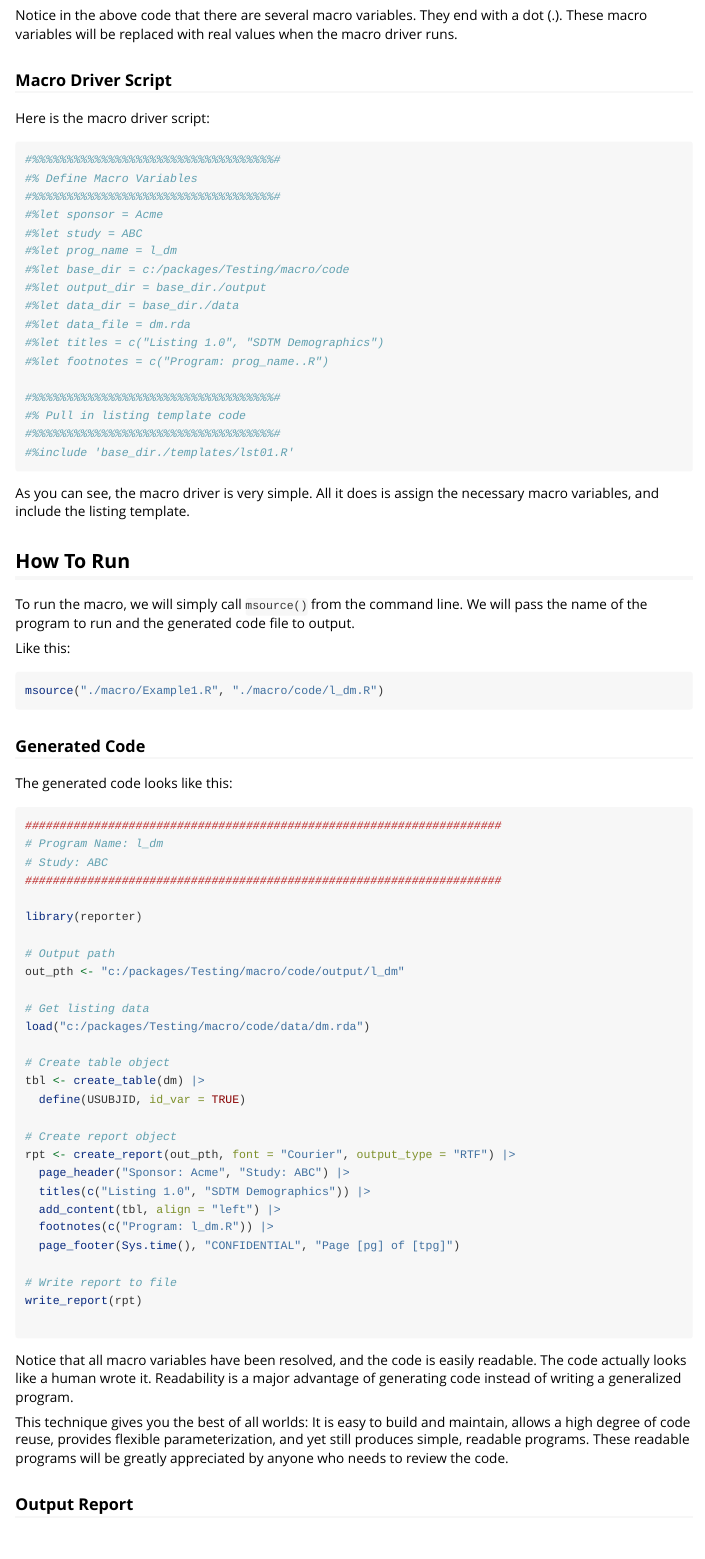
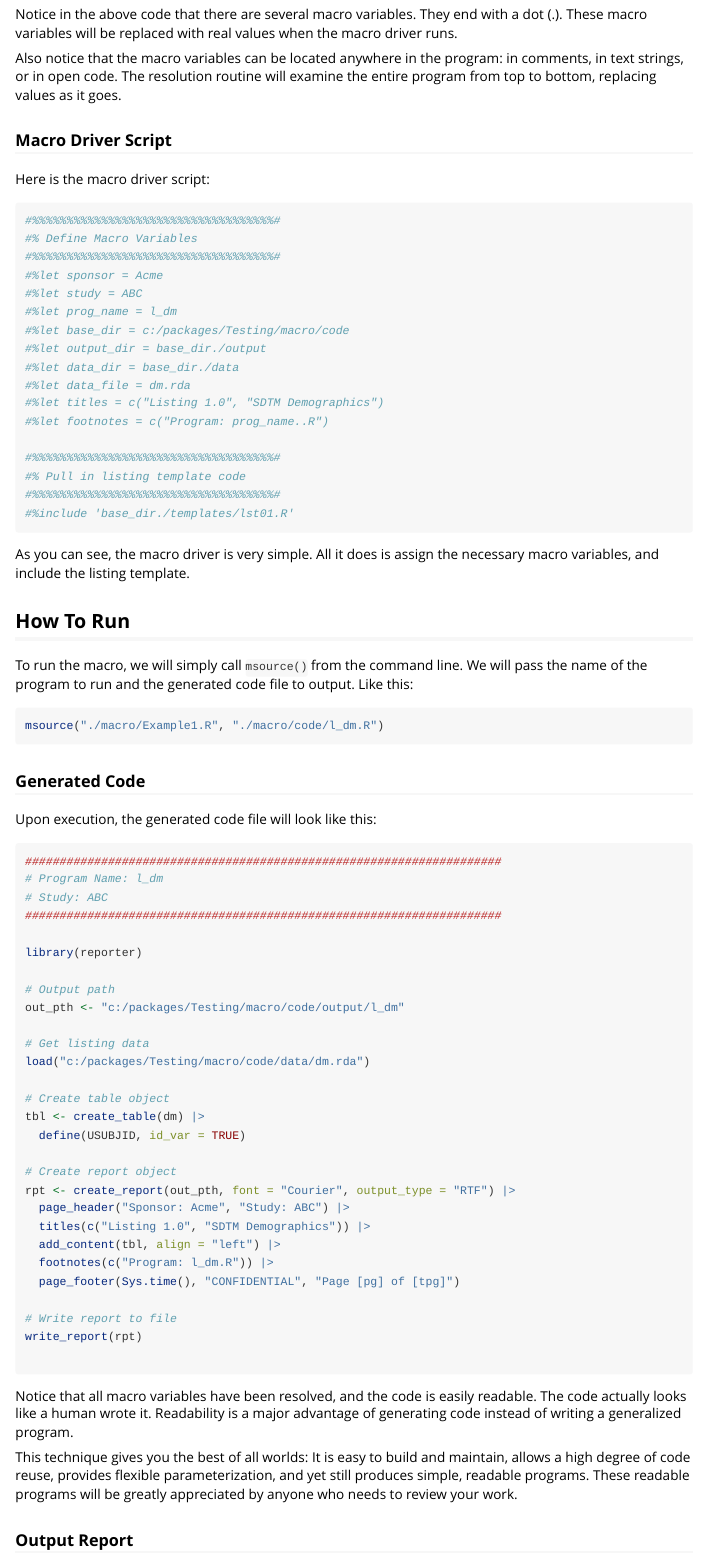
Before and after one commit to dbosak01/macro, an R Markdown document (vignettes/macro-example1.Rmd): the page in a window 1100 px wide, from 910 px down before the commit and from 940 px down after it, so that both start at the same text. Rendered offline with R 4.5, knitr and Pandoc, with nearby package versions.

Commit message:
Doc fixes.

````diff
--- a/vignettes/macro-example1.Rmd
+++ b/vignettes/macro-example1.Rmd
@@ -63,6 +65,10 @@ Notice in the above code that there are several macro variables.  They end
 with a dot (.).  These macro variables will be replaced with real values
 when the macro driver runs.
 
+Also notice that the macro variables can be located anywhere in the program:
+in comments, in text strings, or in open code. The resolution routine will
+examine the entire program from top to bottom, replacing values as it goes.
+
 ### Macro Driver Script
 
 Here is the macro driver script:
@@ -93,16 +99,14 @@ necessary macro variables, and include the listing template.
 
 To run the macro, we will simply call `msource()` from the command line.
 We will pass the name of the program to run and the
-generated code file to output.
-
-Like this:
+generated code file to output. Like this:
 ```{r eval=FALSE, echo=TRUE}
 msource("./macro/Example1.R", "./macro/code/l_dm.R")
 ```
 
 ### Generated Code
 
-The generated code looks like this:
+Upon execution, the generated code file will look like this:
 ```{r eval=FALSE, echo=TRUE}
 #####################################################################
 # Program Name: l_dm
@@ -141,7 +145,7 @@ writing a generalized program.
 This technique gives you the best of all worlds: It is easy to build and
 maintain, allows a high degree of code reuse, provides flexible parameterization,
 and yet still produces simple, readable programs.  These readable
-programs will be greatly appreciated by anyone who needs to review the code.
+programs will be greatly appreciated by anyone who needs to review your work.
 
 ### Output Report
 
````
Also changed, not shown: docs/pkgdown.yml, vignettes/macro-example1.Rmd (4 more changed lines), 1 other file.
